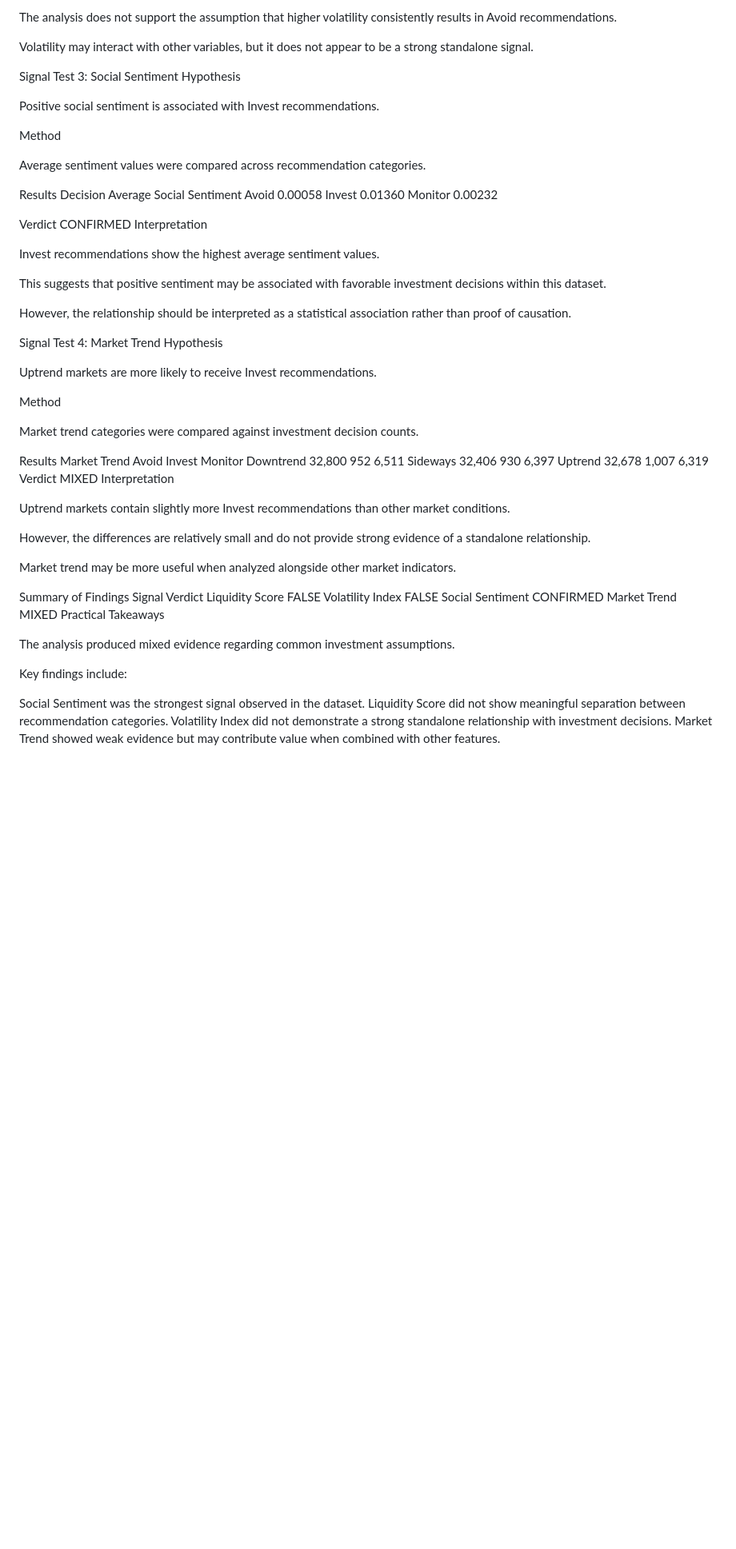
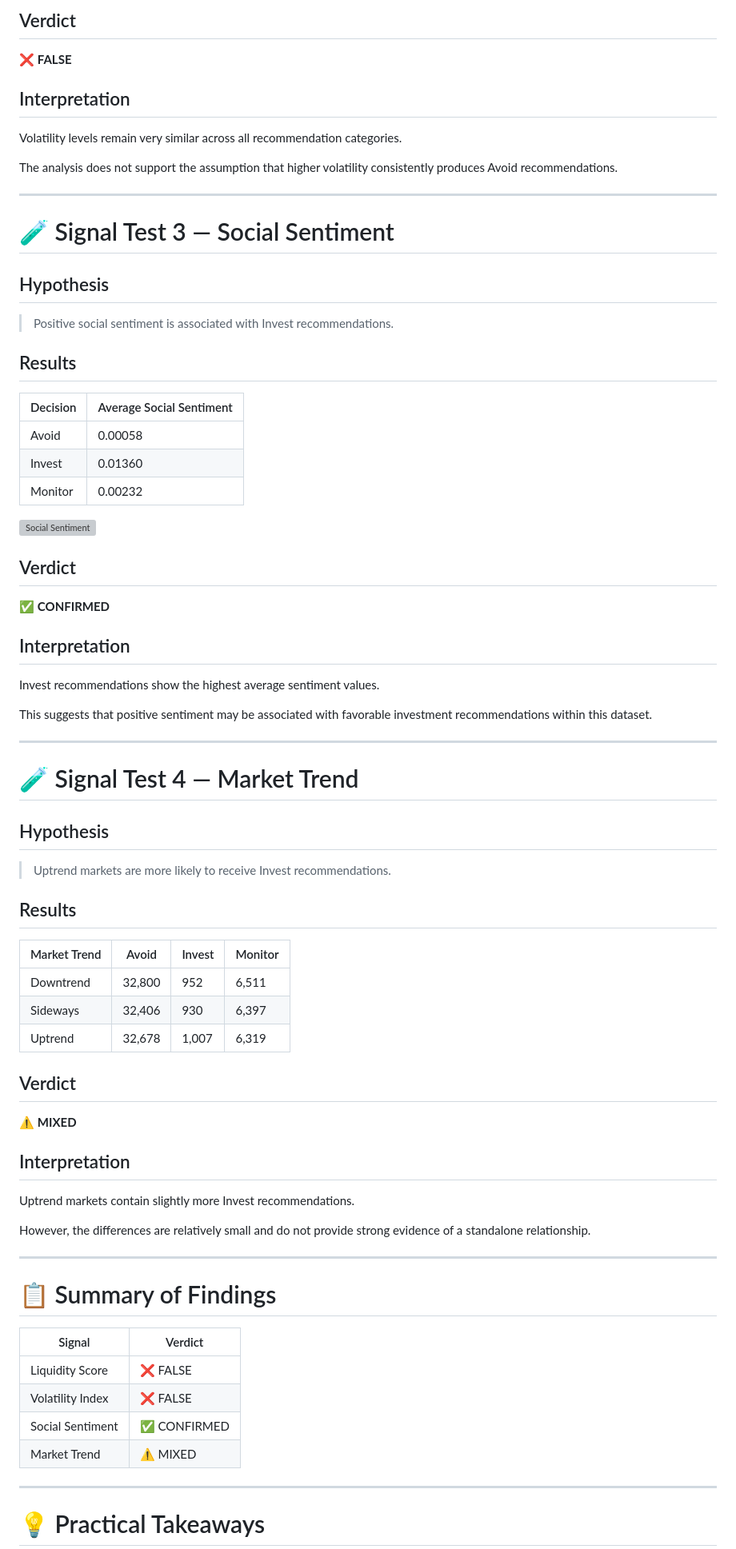
Before and after one commit to Rohaanrz05/flyrank-ml-internship-starter-, a Markdown page: week 04/signal_audit.md, the part around one of its changes. Shown at 80% size. GitHub-like rendering; blank space fills up the shorter version; grey boxes are pictures that could not be loaded.

```diff
--- a/week 04/signal_audit.md
+++ b/week 04/signal_audit.md
@@ -92,71 +94,80 @@ The volatility averages are very similar across all recommendation categories.
 
-The analysis does not support the assumption that higher volatility consistently results in Avoid recommendations.
+## Verdict
 
-Volatility may interact with other variables, but it does not appear to be a strong standalone signal.
+❌ **FALSE**
 
-Signal Test 3: Social Sentiment
-Hypothesis
+## Interpretation
 
-Positive social sentiment is associated with Invest recommendations.
+Volatility levels remain very similar across all recommendation categories.
 
-Method
+The analysis does not support the assumption that higher volatility consistently produces Avoid recommendations.
 
-Average sentiment values were compared across recommendation categories.
+---
 
-Results
-Decision	Average Social Sentiment
-Avoid	0.00058
-Invest	0.01360
-Monitor	0.00232
+# 🧪 Signal Test 3 — Social Sentiment
 
-Verdict
-CONFIRMED
-Interpretation
+## Hypothesis
+
+> Positive social sentiment is associated with Invest recommendations.
+
+## Results
+
+| Decision | Average Social Sentiment |
+|-----------|-----------|
+| Avoid | 0.00058 |
+| Invest | 0.01360 |
+| Monitor | 0.00232 |
+
+![Social Sentiment](sentiment_vs_decision.png)
+
+## Verdict
+
+✅ **CONFIRMED**
+
+## Interpretation
 
 Invest recommendations show the highest average sentiment values.
 
-This suggests that positive sentiment may be associated with favorable investment decisions within this dataset.
+This suggests that positive sentiment may be associated with favorable investment recommendations within this dataset.
 
-However, the relationship should be interpreted as a statistical association rather than proof of causation.
+---
 
-Signal Test 4: Market Trend
-Hypothesis
+# 🧪 Signal Test 4 — Market Trend
 
-Uptrend markets are more likely to receive Invest recommendations.
+## Hypothesis
 
-Method
+> Uptrend markets are more likely to receive Invest recommendations.
 
-Market trend categories were compared against investment decision counts.
+## Results
 
-Results
-Market Trend	Avoid	Invest	Monitor
-Downtrend	32,800	952	6,511
-Sideways	32,406	930	6,397
-Uptrend	32,678	1,007	6,319
-Verdict
-MIXED
-Interpretation
+| Market Trend | Avoid | Invest | Monitor |
+|-------------|--------|--------|--------|
+| Downtrend | 32,800 | 952 | 6,511 |
+| Sideways | 32,406 | 930 | 6,397 |
+| Uptrend | 32,678 | 1,007 | 6,319 |
 
-Uptrend markets contain slightly more Invest recommendations than other market conditions.
+## Verdict
+
+⚠️ **MIXED**
+
+## Interpretation
+
+Uptrend markets contain slightly more Invest recommendations.
 
 However, the differences are relatively small and do not provide strong evidence of a standalone relationship.
 
-Market trend may be more useful when analyzed alongside other market indicators.
+---
 
-Summary of Findings
-Signal	Verdict
-Liquidity Score	FALSE
-Volatility Index	FALSE
-Social Sentiment	CONFIRMED
-Market Trend	MIXED
-Practical Takeaways
+# 📋 Summary of Findings
 
-The analysis produced mixed evidence regarding common investment assumptions.
+| Signal | Verdict |
+|----------|----------|
+| Liquidity Score | ❌ FALSE |
+| Volatility Index | ❌ FALSE |
+| Social Sentiment | ✅ CONFIRMED |
+| Market Trend | ⚠️ MIXED |
 
-Key findings include:
+---
 
-Social Sentiment was the strongest signal observed in the dataset.
-Liquidity Score did not show meaningful separation between recommendation categories.
-Volatility Index did not demonstrate a strong standalone relationship with investment decisions.
-Market Trend showed weak evidence but may contribute value when combined with other features.
+# 💡 Practical Takeaways
 
```
Also changed, not shown: other parts of week 04/signal_audit.md (+83 -69 lines).
